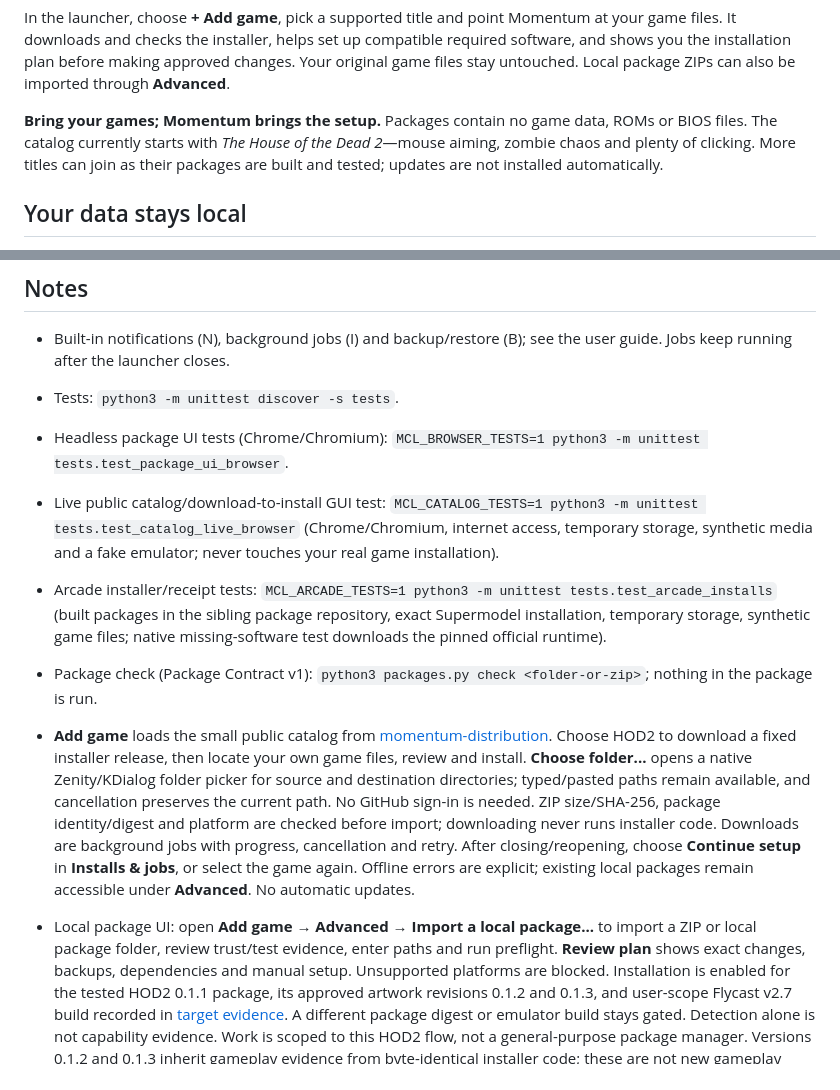
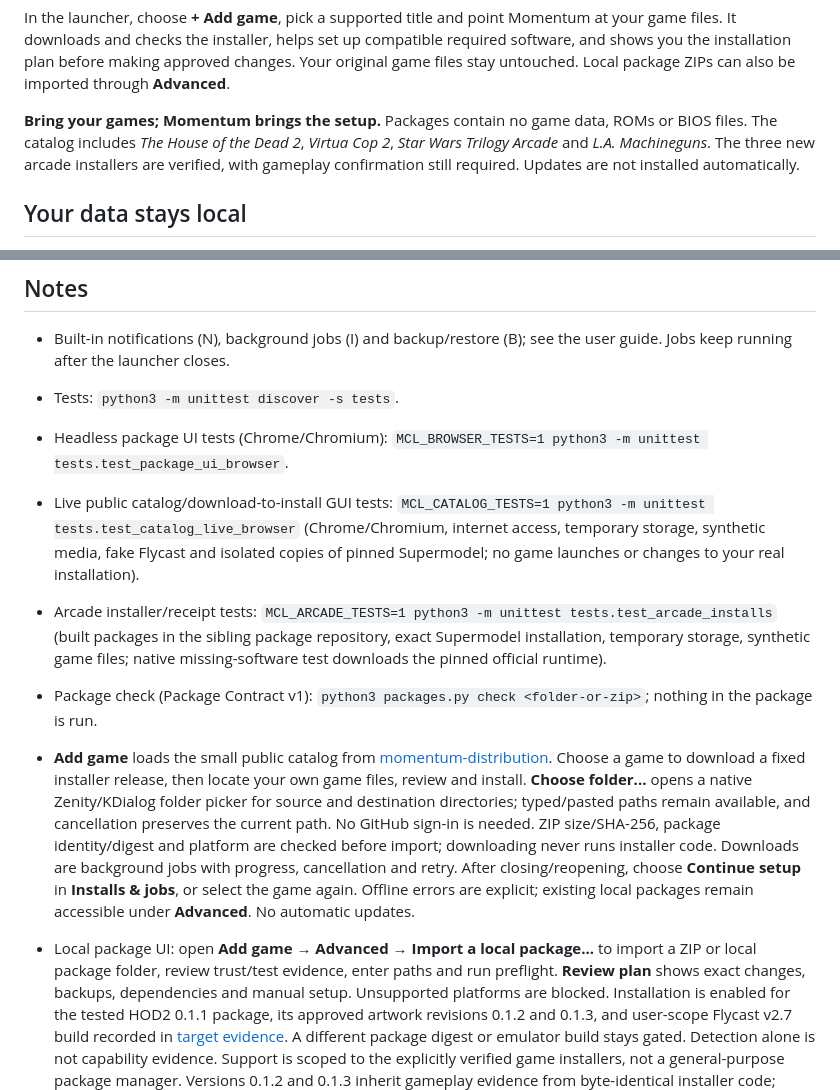
Before and after one commit to jacobm36/momentum-core-launcher, a Markdown page: README.md, 2 parts joined by grey strips. GitHub-like rendering.

Commit message:
Keep the package introduction current with the four-game catalog
Preserve upstream's new introduction while describing the expanded store and its explicit gameplay limits. Clarify that live GUI tests isolate native software and never launch games.

Co-authored-by: Copilot <223556219+Copilot@users.noreply.github.com>

```diff
--- a/README.md
+++ b/README.md
@@ -51,9 +51,9 @@ shows you the installation plan before making approved changes. Your original ga
 untouched. Local package ZIPs can also be imported through **Advanced**.
 
 **Bring your games; Momentum brings the setup.** Packages contain no game data, ROMs or BIOS
-files. The catalog currently starts with *The House of the Dead 2*—mouse aiming, zombie chaos
-and plenty of clicking. More titles can join as their packages are built and tested; updates
-are not installed automatically.
+files. The catalog includes *The House of the Dead 2*, *Virtua Cop 2*, *Star Wars Trilogy
+Arcade* and *L.A. Machineguns*. The three new arcade installers are verified, with gameplay
+confirmation still required. Updates are not installed automatically.
 
 ## Your data stays local
 
@@ -66,13 +66,13 @@ play history and game artwork. Drop artwork into `media/<game-id>/` (`cover.jpg|
 - Built-in notifications (N), background jobs (I) and backup/restore (B); see the user guide. Jobs keep running after the launcher closes.
 - Tests: `python3 -m unittest discover -s tests`.
 - Headless package UI tests (Chrome/Chromium): `MCL_BROWSER_TESTS=1 python3 -m unittest tests.test_package_ui_browser`.
-- Live public catalog/download-to-install GUI test: `MCL_CATALOG_TESTS=1 python3 -m unittest tests.test_catalog_live_browser` (Chrome/Chromium, internet access, temporary storage, synthetic media and a fake emulator; never touches your real game installation).
+- Live public catalog/download-to-install GUI tests: `MCL_CATALOG_TESTS=1 python3 -m unittest tests.test_catalog_live_browser` (Chrome/Chromium, internet access, temporary storage, synthetic media, fake Flycast and isolated copies of pinned Supermodel; no game launches or changes to your real installation).
 - Arcade installer/receipt tests: `MCL_ARCADE_TESTS=1 python3 -m unittest tests.test_arcade_installs`
   (built packages in the sibling package repository, exact Supermodel installation, temporary storage,
   synthetic game files; native missing-software test downloads the pinned official runtime).
 - Package check (Package Contract v1): `python3 packages.py check <folder-or-zip>`; nothing in the package is run.
 - **Add game** loads the small public catalog from
-  [momentum-distribution](https://github.com/jacobm36/momentum-distribution). Choose HOD2 to download
+  [momentum-distribution](https://github.com/jacobm36/momentum-distribution). Choose a game to download
   a fixed installer release, then locate your own game files, review and install.
   **Choose folder...** opens a native Zenity/KDialog folder picker for source and destination
   directories; typed/pasted paths remain available, and cancellation preserves the current path.
@@ -86,8 +86,8 @@ play history and game artwork. Drop artwork into `media/<game-id>/` (`cover.jpg|
   exact changes, backups, dependencies and manual setup. Unsupported platforms are blocked.
   Installation is enabled for the tested HOD2 0.1.1 package, its approved artwork revisions 0.1.2 and 0.1.3, and user-scope Flycast v2.7
   build recorded in [target evidence](docs/hod2-target-evidence.json). A different package digest
-  or emulator build stays gated. Detection alone is not capability evidence. Work is scoped to
-  this HOD2 flow, not a general-purpose package manager.
+  or emulator build stays gated. Detection alone is not capability evidence. Support is scoped
+  to the explicitly verified game installers, not a general-purpose package manager.
   Versions 0.1.2 and 0.1.3 inherit gameplay evidence from byte-identical installer code; these are not new gameplay tests.
   Version 0.1.3 restores the original t00ny HOD2 icon with attribution; custom artwork and Steam lookup remain available.
   **Advanced → Add an existing game manually...** retains the original library editor.
```
